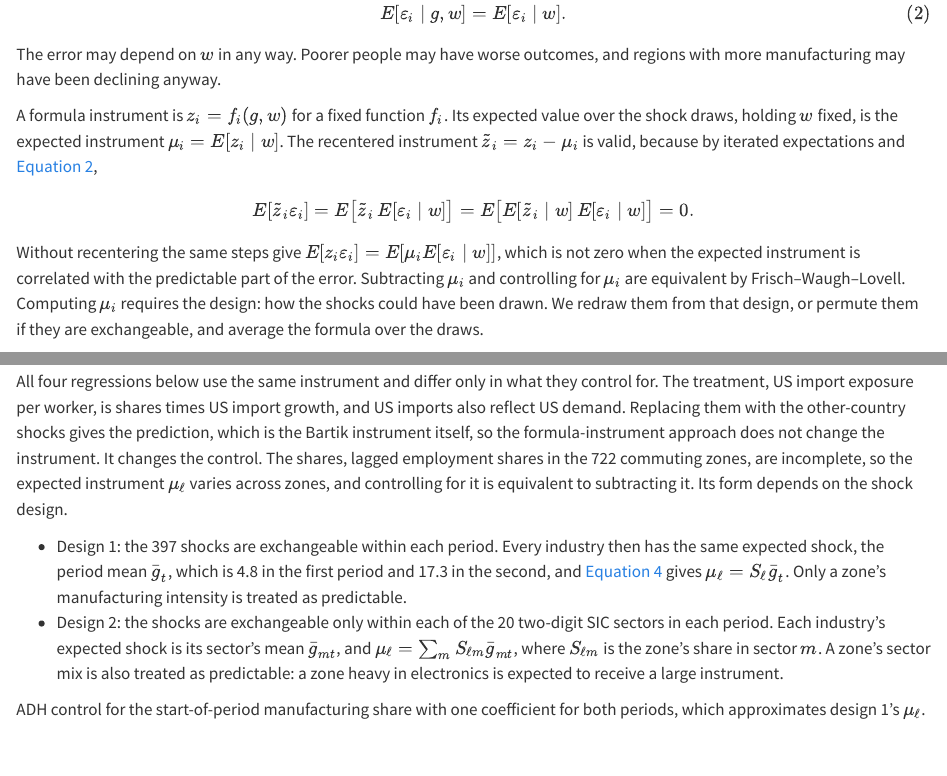
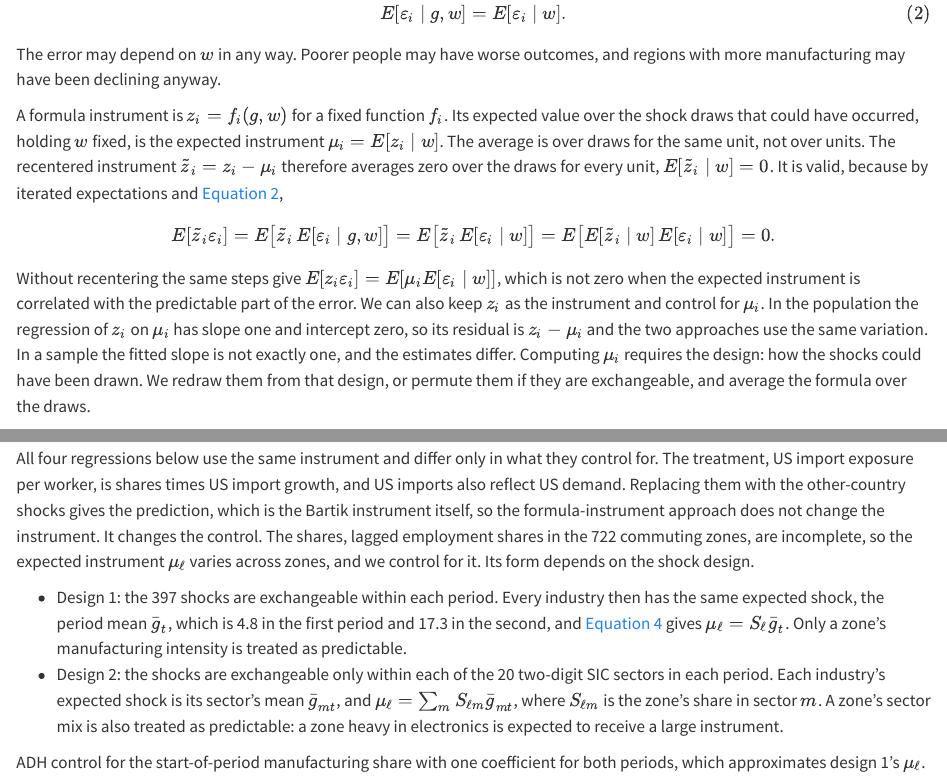
Before and after one commit to xiangao/causal_econometrics_guide, a Quarto document (recentered-instruments.qmd): the page in a window 1100 px wide, from 420 px down, and a second part further down, joined at a grey line. Rendered offline with R 4.5, knitr and Pandoc in place of Quarto, with nearby package versions; some code elsewhere in the file could not run offline.

Commit message:
Fix the subtract-vs-control claim and tighten the formula-instrument section
Controlling for mu equals subtracting it only in the population; in a
sample the fitted slope is not one. Also: mu averages over draws for the
same unit; full iterated-expectations chain; cite BH Lemma 1 for the
first-stage claim; explain why estimator 4 reduces to OLS; qualify two
shock-view statements.

Co-Authored-By: Claude Opus 5.5 <noreply@anthropic.com>

```diff
--- a/recentered-instruments.qmd
+++ b/recentered-instruments.qmd
@@ -39,21 +39,27 @@ The error may depend on $w$ in any way. Poorer people may have worse
 outcomes, and regions with more manufacturing may have been declining anyway.
 
 A formula instrument is $z_i = f_i(g, w)$ for a fixed function $f_i$. Its
-expected value over the shock draws, holding $w$ fixed, is the expected
-instrument $\mu_i = E[z_i \mid w]$. The recentered instrument
-$\tilde z_i = z_i - \mu_i$ is valid, because by iterated expectations and
-@eq-ri-exog,
+expected value over the shock draws that could have occurred, holding $w$
+fixed, is the expected instrument $\mu_i = E[z_i \mid w]$. The average is
+over draws for the same unit, not over units. The recentered instrument
+$\tilde z_i = z_i - \mu_i$ therefore averages zero over the draws for every
+unit, $E[\tilde z_i \mid w] = 0$. It is valid, because by iterated
+expectations and @eq-ri-exog,
 
 $$
 E[\tilde z_i \varepsilon_i]
+= E\big[\tilde z_i\, E[\varepsilon_i \mid g, w]\big]
 = E\big[\tilde z_i\, E[\varepsilon_i \mid w]\big]
 = E\big[E[\tilde z_i \mid w]\, E[\varepsilon_i \mid w]\big] = 0 .
 $$
 
 Without recentering the same steps give $E[z_i \varepsilon_i] = E[\mu_i
 E[\varepsilon_i \mid w]]$, which is not zero when the expected instrument is
-correlated with the predictable part of the error. Subtracting $\mu_i$ and
-controlling for $\mu_i$ are equivalent by Frisch–Waugh–Lovell. Computing
+correlated with the predictable part of the error. We can also keep $z_i$ as
+the instrument and control for $\mu_i$. In the population the regression of
+$z_i$ on $\mu_i$ has slope one and intercept zero, so its residual is
+$z_i - \mu_i$ and the two approaches use the same variation. In a sample the
+fitted slope is not exactly one, and the estimates differ. Computing
 $\mu_i$ requires the design: how the shocks could have been drawn. We redraw
 them from that design, or permute them if they are exchangeable, and average
 the formula over the draws.
@@ -295,7 +305,7 @@ with the other-country shocks gives the prediction, which is the Bartik
 instrument itself, so the formula-instrument approach does not change the
 instrument. It changes the control. The shares, lagged employment shares in
 the 722 commuting zones, are incomplete, so the expected instrument $\mu_\ell$
-varies across zones, and controlling for it is equivalent to subtracting it.
+varies across zones, and we control for it.
 Its form depends on the shock design.
 
 - Design 1: the 397 shocks are exchangeable within each period. Every
```
Also changed, not shown: recentered-instruments.qmd (16 more changed lines), 6 other files.
